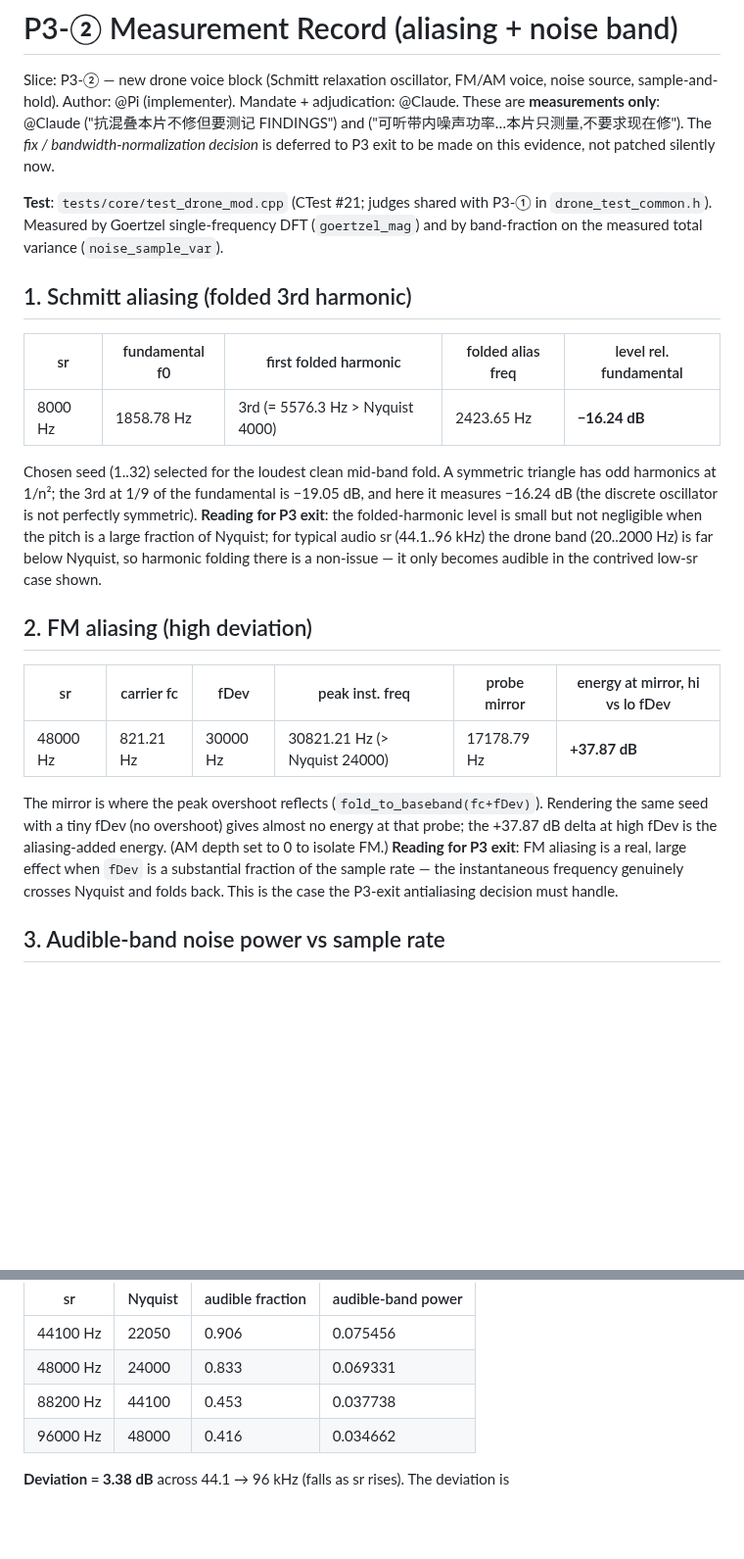
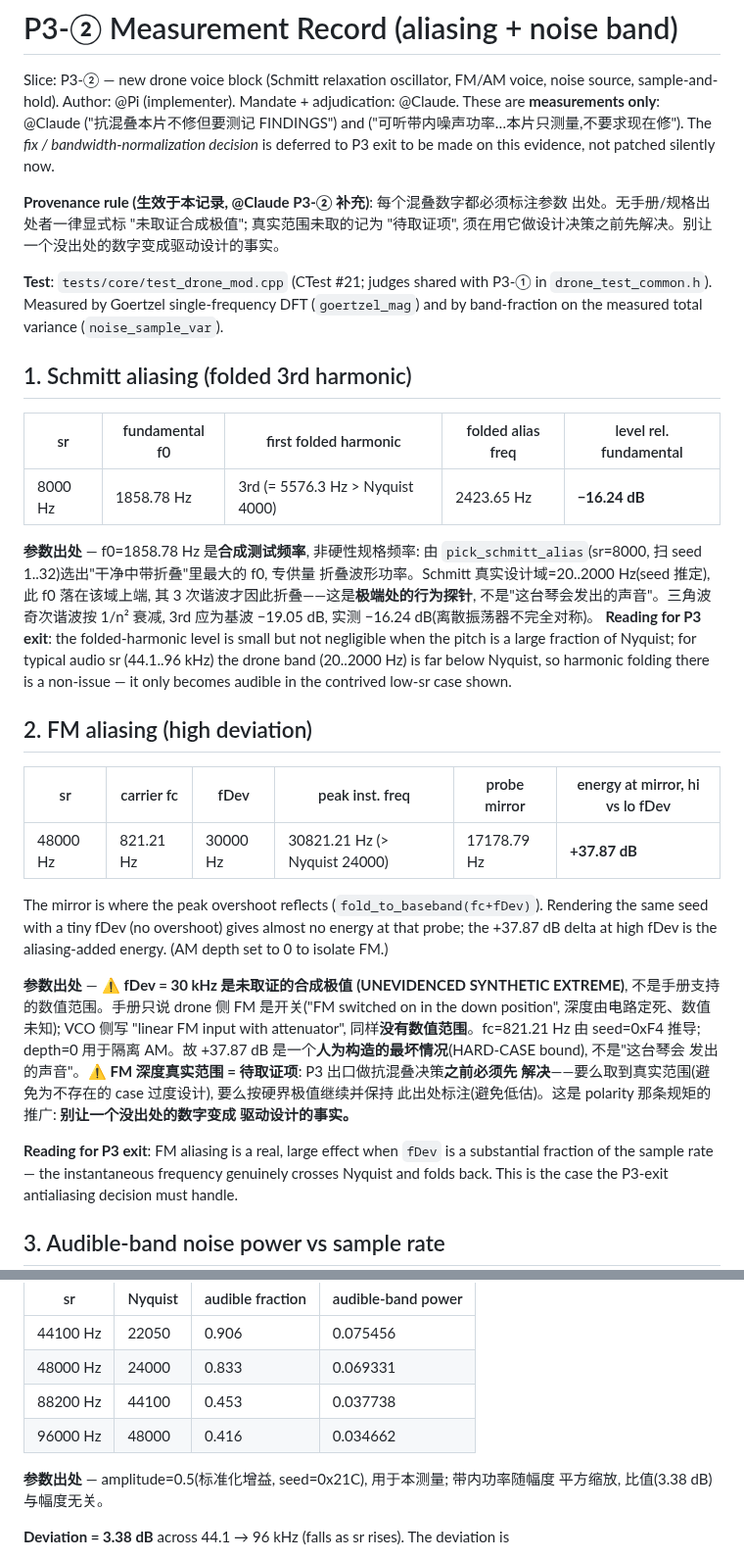
Before and after one commit to deadjoe/lunar24, a Markdown page: FINDINGS.md, 2 parts joined by grey strips. Shown at 98% size. Rendered like a GitHub page; blank space fills up the shorter version.

Commit message:
P3-2: annotate aliasing measurement provenance in FINDINGS
@Claude: every aliasing number must carry parameter provenance. fDev=30 kHz
is an UNEVIDENCED SYNTHETIC EXTREME (manual only says FM is a switch / a
"linear FM input with attenuator", no numeric range), so the +37.87 dB is a
hard-case bound, not the sound the instrument makes. FM depth real range is
recorded as a must-resolve item before the P3-exit antialiasing decision.

Co-Authored-By: Claude <noreply@anthropic.com>

```diff
--- a/FINDINGS.md
+++ b/FINDINGS.md
@@ -67,6 +67,10 @@ noise source, sample-and-hold). Author: @Pi (implementer). Mandate + adjudicatio
 and ("可听带内噪声功率…本片只测量,不要求现在修"). The *fix / bandwidth-normalization
 decision* is deferred to P3 exit to be made on this evidence, not patched silently now.
 
+**Provenance rule (生效于本记录, @Claude P3-② 补充)**: 每个混叠数字都必须标注参数
+出处。无手册/规格出处者一律显式标 "未取证合成极值"; 真实范围未取的记为
+"待取证项", 须在用它做设计决策之前先解决。别让一个没出处的数字变成驱动设计的事实。
+
 **Test**: `tests/core/test_drone_mod.cpp` (CTest #21; judges shared with P3-① in
 `drone_test_common.h`). Measured by Goertzel single-frequency DFT (`goertzel_mag`)
 and by band-fraction on the measured total variance (`noise_sample_var`).
@@ -77,9 +81,11 @@ and by band-fraction on the measured total variance (`noise_sample_var`).
 |----|----------------|-----------------------|-------------------|------------------------|
 | 8000 Hz | 1858.78 Hz | 3rd (= 5576.3 Hz > Nyquist 4000) | 2423.65 Hz | **−16.24 dB** |
 
-Chosen seed (1..32) selected for the loudest clean mid-band fold. A symmetric
-triangle has odd harmonics at 1/n²; the 3rd at 1/9 of the fundamental is −19.05 dB,
-and here it measures −16.24 dB (the discrete oscillator is not perfectly symmetric).
+**参数出处** — f0=1858.78 Hz 是**合成测试频率**, 非硬性规格频率: 由
+`pick_schmitt_alias`(sr=8000, 扫 seed 1..32)选出"干净中带折叠"里最大的 f0, 专供量
+折叠波形功率。Schmitt 真实设计域=20..2000 Hz(seed 推定), 此 f0 落在该域上端, 其
+3 次谐波才因此折叠——这是**极端处的行为探针**, 不是"这台琴会发出的声音"。三角波
+奇次谐波按 1/n² 衰减, 3rd 应为基波 −19.05 dB, 实测 −16.24 dB(离散振荡器不完全对称)。
 **Reading for P3 exit**: the folded-harmonic level is small but not negligible when
 the pitch is a large fraction of Nyquist; for typical audio sr (44.1..96 kHz) the
 drone band (20..2000 Hz) is far below Nyquist, so harmonic folding there is a
@@ -94,7 +100,19 @@ non-issue — it only becomes audible in the contrived low-sr case shown.
 The mirror is where the peak overshoot reflects (`fold_to_baseband(fc+fDev)`).
 Rendering the same seed with a tiny fDev (no overshoot) gives almost no energy at
 that probe; the +37.87 dB delta at high fDev is the aliasing-added energy. (AM
-depth set to 0 to isolate FM.) **Reading for P3 exit**: FM aliasing is a real, large
+depth set to 0 to isolate FM.)
+
+**参数出处** — ⚠️ **fDev = 30 kHz 是未取证的合成极值 (UNEVIDENCED SYNTHETIC
+EXTREME)**, 不是手册支持的数值范围。手册只说 drone 侧 FM 是开关("FM switched on
+in the down position", 深度由电路定死、数值未知); VCO 侧写 "linear FM input with
+attenuator", 同样**没有数值范围**。fc=821.21 Hz 由 seed=0xF4 推导; depth=0 用于隔离
+AM。故 +37.87 dB 是一个**人为构造的最坏情况**(HARD-CASE bound), 不是"这台琴会
+发出的声音"。⚠️ **FM 深度真实范围 = 待取证项**: P3 出口做抗混叠决策**之前必须先
+解决**——要么取到真实范围(避免为不存在的 case 过度设计), 要么按硬界极值继续并保持
+此出处标注(避免低估)。这是 polarity 那条规矩的推广: **别让一个没出处的数字变成
+驱动设计的事实。**
+
+**Reading for P3 exit**: FM aliasing is a real, large
 effect when `fDev` is a substantial fraction of the sample rate — the instantaneous
 frequency genuinely crosses Nyquist and folds back. This is the case the P3-exit
 antialiasing decision must handle.
@@ -113,6 +131,9 @@ one-sided spectrum is flat up to Nyquist, so the fraction inside 20 Hz..20 kHz i
 | 88200 Hz | 44100 | 0.453 | 0.037738 |
 | 96000 Hz | 48000 | 0.416 | 0.034662 |
 
+**参数出处** — amplitude=0.5(标准化增益, seed=0x21C), 用于本测量; 带内功率随幅度
+平方缩放, 比值(3.38 dB)与幅度无关。
+
 **Deviation = 3.38 dB** across 44.1 → 96 kHz (falls as sr rises). The deviation is
 > 1 dB, so it is genuinely measurable, and it is the expected physical effect: a
 fixed per-sample amplitude spreads the same total power over a wider band at higher
```
